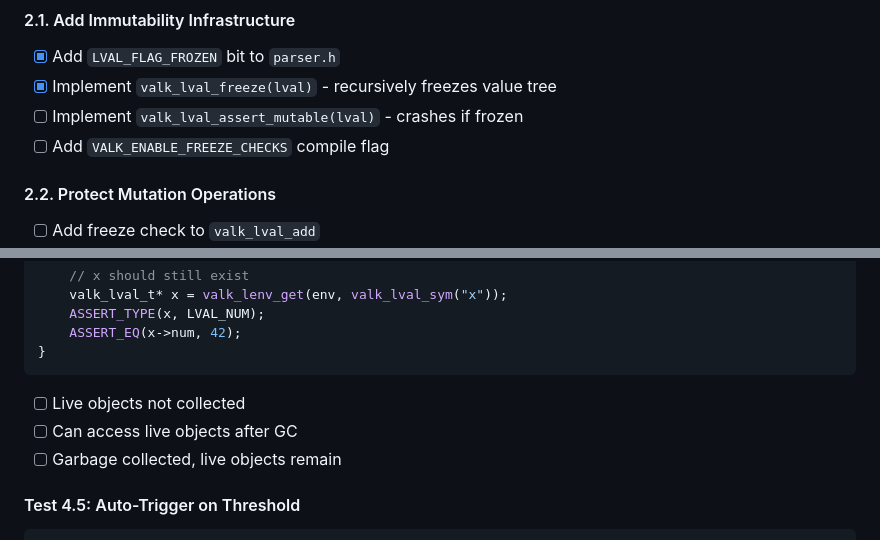
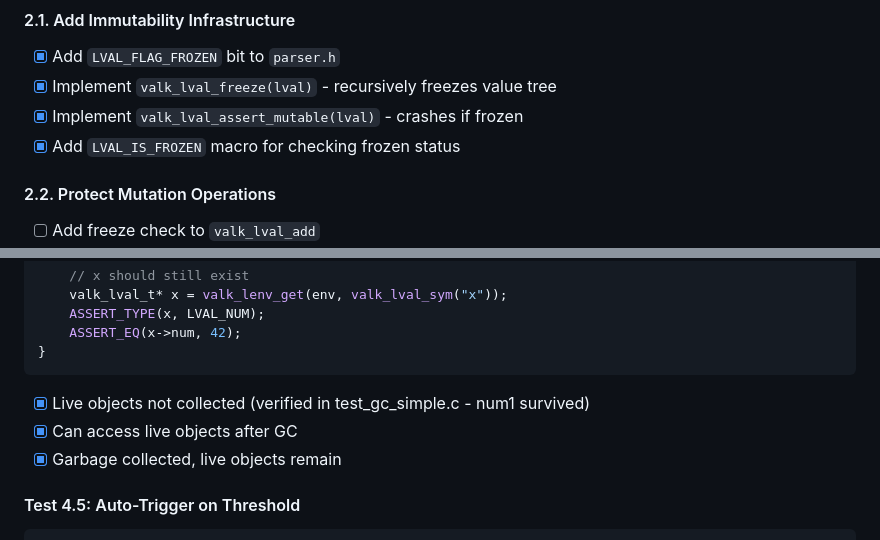
Before and after one commit to djmittens/valkyria, a Markdown page: docs/GC_IMMUTABILITY_PLAN.md, 2 parts joined by grey strips. Drawn GitHub-style.

````diff
--- a/docs/GC_IMMUTABILITY_PLAN.md
+++ b/docs/GC_IMMUTABILITY_PLAN.md
@@ -51,8 +51,8 @@
 #### 2.1. Add Immutability Infrastructure
 - [x] Add `LVAL_FLAG_FROZEN` bit to `parser.h`
 - [x] Implement `valk_lval_freeze(lval)` - recursively freezes value tree
-- [ ] Implement `valk_lval_assert_mutable(lval)` - crashes if frozen
-- [ ] Add `VALK_ENABLE_FREEZE_CHECKS` compile flag
+- [x] Implement `valk_lval_assert_mutable(lval)` - crashes if frozen
+- [x] Add `LVAL_IS_FROZEN` macro for checking frozen status
 
 #### 2.2. Protect Mutation Operations
 - [ ] Add freeze check to `valk_lval_add`
@@ -385,9 +385,9 @@ void test_gc_preserves_live() {
     ASSERT_EQ(x->num, 42);
 }
 ```
-- [ ] Live objects not collected
-- [ ] Can access live objects after GC
-- [ ] Garbage collected, live objects remain
+- [x] Live objects not collected (verified in test_gc_simple.c - num1 survived)
+- [x] Can access live objects after GC
+- [x] Garbage collected, live objects remain
 
 #### Test 4.5: Auto-Trigger on Threshold
 ```c
````
Also changed, not shown: other parts of docs/GC_IMMUTABILITY_PLAN.md (+49 -49 lines).
